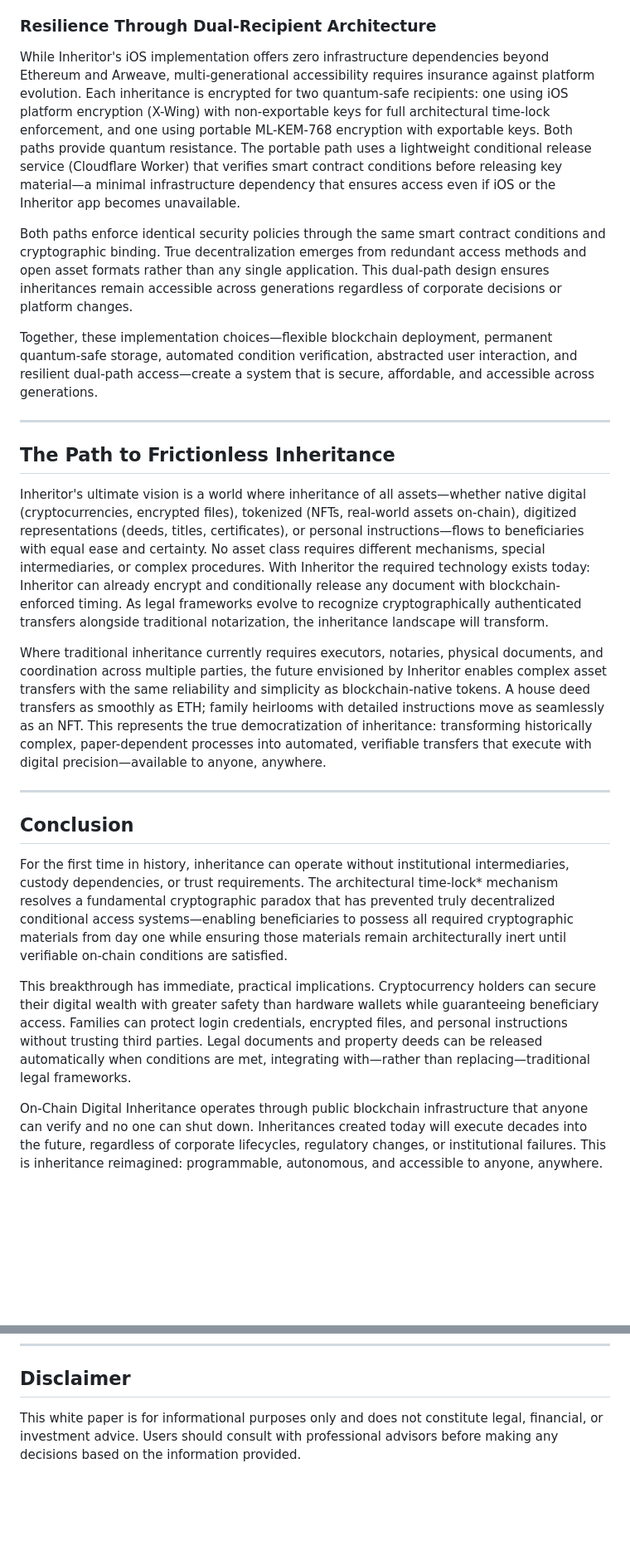
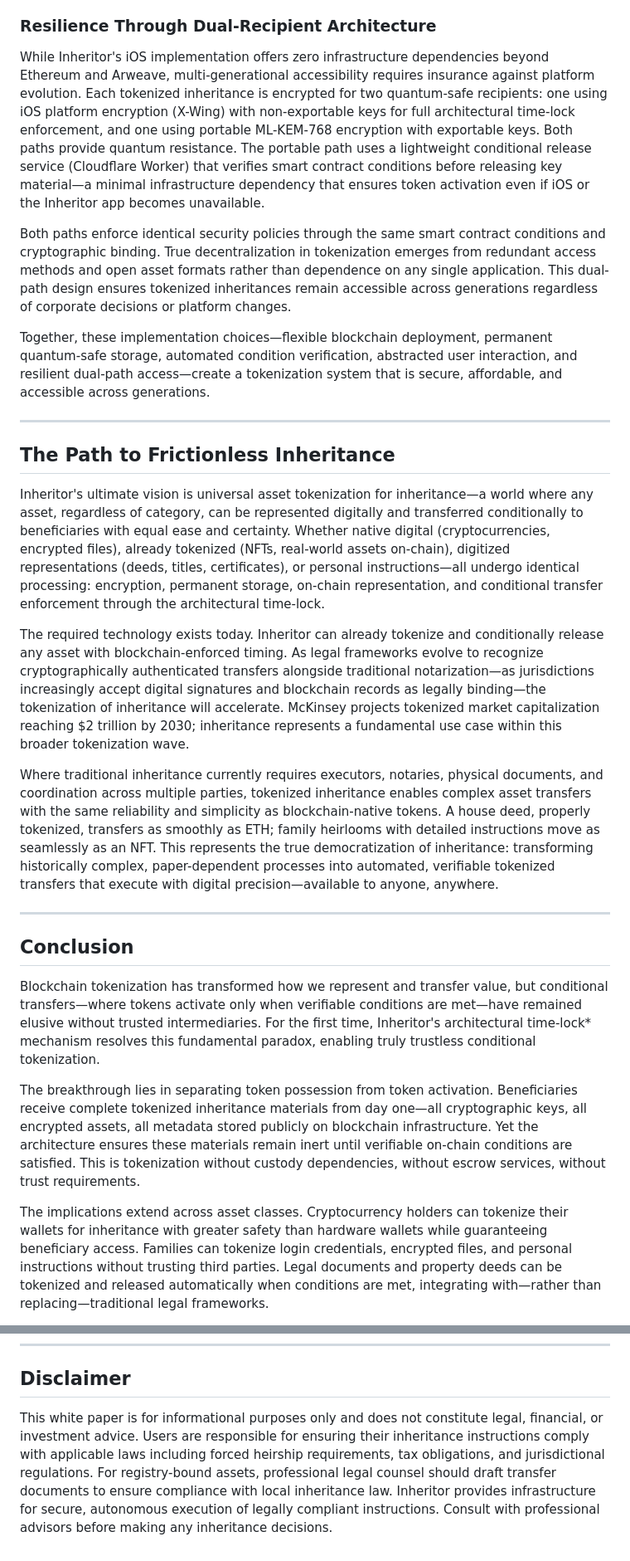
Before and after one commit to Inheritor-app/public, a Markdown page: WhitePaper.md, 2 parts joined by grey strips. Shown at 83% size. Rendered like a GitHub page; blank space fills up the shorter version.

```diff
--- a/WhitePaper.md
+++ b/WhitePaper.md
@@ -153,27 +162,29 @@ Inheritor eliminates blockchain complexity through ERC-4337 account abstraction.
 
 ### Resilience Through Dual-Recipient Architecture
 
-While Inheritor's iOS implementation offers zero infrastructure dependencies beyond Ethereum and Arweave, multi-generational accessibility requires insurance against platform evolution. Each inheritance is encrypted for two quantum-safe recipients: one using iOS platform encryption (X-Wing) with non-exportable keys for full architectural time-lock enforcement, and one using portable ML-KEM-768 encryption with exportable keys. Both paths provide quantum resistance. The portable path uses a lightweight conditional release service (Cloudflare Worker) that verifies smart contract conditions before releasing key material—a minimal infrastructure dependency that ensures access even if iOS or the Inheritor app becomes unavailable.
+While Inheritor's iOS implementation offers zero infrastructure dependencies beyond Ethereum and Arweave, multi-generational accessibility requires insurance against platform evolution. Each tokenized inheritance is encrypted for two quantum-safe recipients: one using iOS platform encryption (X-Wing) with non-exportable keys for full architectural time-lock enforcement, and one using portable ML-KEM-768 encryption with exportable keys. Both paths provide quantum resistance. The portable path uses a lightweight conditional release service (Cloudflare Worker) that verifies smart contract conditions before releasing key material—a minimal infrastructure dependency that ensures token activation even if iOS or the Inheritor app becomes unavailable.
 
-Both paths enforce identical security policies through the same smart contract conditions and cryptographic binding. True decentralization emerges from redundant access methods and open asset formats rather than any single application. This dual-path design ensures inheritances remain accessible across generations regardless of corporate decisions or platform changes.
+Both paths enforce identical security policies through the same smart contract conditions and cryptographic binding. True decentralization in tokenization emerges from redundant access methods and open asset formats rather than dependence on any single application. This dual-path design ensures tokenized inheritances remain accessible across generations regardless of corporate decisions or platform changes.
 
-Together, these implementation choices—flexible blockchain deployment, permanent quantum-safe storage, automated condition verification, abstracted user interaction, and resilient dual-path access—create a system that is secure, affordable, and accessible across generations.
+Together, these implementation choices—flexible blockchain deployment, permanent quantum-safe storage, automated condition verification, abstracted user interaction, and resilient dual-path access—create a tokenization system that is secure, affordable, and accessible across generations.
 
 ---
 
 ## The Path to Frictionless Inheritance
 
-Inheritor's ultimate vision is a world where inheritance of all assets—whether native digital (cryptocurrencies, encrypted files), tokenized (NFTs, real-world assets on-chain), digitized representations (deeds, titles, certificates), or personal instructions—flows to beneficiaries with equal ease and certainty. No asset class requires different mechanisms, special intermediaries, or complex procedures. With Inheritor the required technology exists today: Inheritor can already encrypt and conditionally release any document with blockchain-enforced timing. As legal frameworks evolve to recognize cryptographically authenticated transfers alongside traditional notarization, the inheritance landscape will transform.
+Inheritor's ultimate vision is universal asset tokenization for inheritance—a world where any asset, regardless of category, can be represented digitally and transferred conditionally to beneficiaries with equal ease and certainty. Whether native digital (cryptocurrencies, encrypted files), already tokenized (NFTs, real-world assets on-chain), digitized representations (deeds, titles, certificates), or personal instructions—all undergo identical processing: encryption, permanent storage, on-chain representation, and conditional transfer enforcement through the architectural time-lock.
 
-Where traditional inheritance currently requires executors, notaries, physical documents, and coordination across multiple parties, the future envisioned by Inheritor enables complex asset transfers with the same reliability and simplicity as blockchain-native tokens. A house deed transfers as smoothly as ETH; family heirlooms with detailed instructions move as seamlessly as an NFT. This represents the true democratization of inheritance: transforming historically complex, paper-dependent processes into automated, verifiable transfers that execute with digital precision—available to anyone, anywhere.
+The required technology exists today. Inheritor can already tokenize and conditionally release any asset with blockchain-enforced timing. As legal frameworks evolve to recognize cryptographically authenticated transfers alongside traditional notarization—as jurisdictions increasingly accept digital signatures and blockchain records as legally binding—the tokenization of inheritance will accelerate. McKinsey projects tokenized market capitalization reaching $2 trillion by 2030; inheritance represents a fundamental use case within this broader tokenization wave.
+
+Where traditional inheritance currently requires executors, notaries, physical documents, and coordination across multiple parties, tokenized inheritance enables complex asset transfers with the same reliability and simplicity as blockchain-native tokens. A house deed, properly tokenized, transfers as smoothly as ETH; family heirlooms with detailed instructions move as seamlessly as an NFT. This represents the true democratization of inheritance: transforming historically complex, paper-dependent processes into automated, verifiable tokenized transfers that execute with digital precision—available to anyone, anywhere.
 
 ---
 
 ## Conclusion
 
-For the first time in history, inheritance can operate without institutional intermediaries, custody dependencies, or trust requirements. The architectural time-lock* mechanism resolves a fundamental cryptographic paradox that has prevented truly decentralized conditional access systems—enabling beneficiaries to possess all required cryptographic materials from day one while ensuring those materials remain architecturally inert until verifiable on-chain conditions are satisfied.
+Blockchain tokenization has transformed how we represent and transfer value, but conditional transfers—where tokens activate only when verifiable conditions are met—have remained elusive without trusted intermediaries. For the first time, Inheritor's architectural time-lock* mechanism resolves this fundamental paradox, enabling truly trustless conditional tokenization.
 
-This breakthrough has immediate, practical implications. Cryptocurrency holders can secure their digital wealth with greater safety than hardware wallets while guaranteeing beneficiary access. Families can protect login credentials, encrypted files, and personal instructions without trusting third parties. Legal documents and property deeds can be released automatically when conditions are met, integrating with—rather than replacing—traditional legal frameworks.
+The breakthrough lies in separating token possession from token activation. Beneficiaries receive complete tokenized inheritance materials from day one—all cryptographic keys, all encrypted assets, all metadata stored publicly on blockchain infrastructure. Yet the architecture ensures these materials remain inert until verifiable on-chain conditions are satisfied. This is tokenization without custody dependencies, without escrow services, without trust requirements.
 
-On-Chain Digital Inheritance operates through public blockchain infrastructure that anyone can verify and no one can shut down. Inheritances created today will execute decades into the future, regardless of corporate lifecycles, regulatory changes, or institutional failures. This is inheritance reimagined: programmable, autonomous, and accessible to anyone, anywhere.
+The implications extend across asset classes. Cryptocurrency holders can tokenize their wallets for inheritance with greater safety than hardware wallets while guaranteeing beneficiary access. Families can tokenize login credentials, encrypted files, and personal instructions without trusting third parties. Legal documents and property deeds can be tokenized and released automatically when conditions are met, integrating with—rather than replacing—traditional legal frameworks.
 
@@ -200,4 +213,4 @@ For more information about Inheritor or to contribute to the project, please con
 
 ## Disclaimer
 
-This white paper is for informational purposes only and does not constitute legal, financial, or investment advice. Users should consult with professional advisors before making any decisions based on the information provided.
+This white paper is for informational purposes only and does not constitute legal, financial, or investment advice. Users are responsible for ensuring their inheritance instructions comply with applicable laws including forced heirship requirements, tax obligations, and jurisdictional regulations. For registry-bound assets, professional legal counsel should draft transfer documents to ensure compliance with local inheritance law. Inheritor provides infrastructure for secure, autonomous execution of legally compliant instructions. Consult with professional advisors before making any inheritance decisions.
```
Also changed, not shown: other parts of WhitePaper.md (+42 -31 lines).
